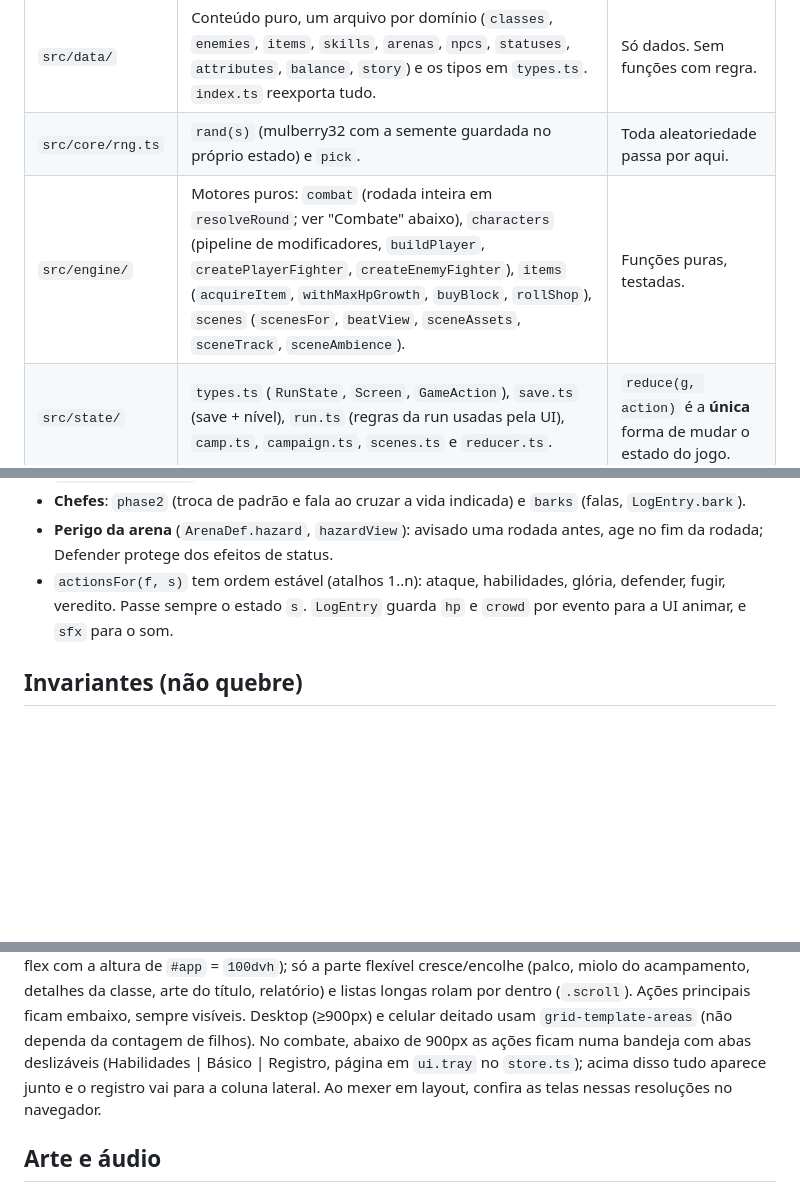
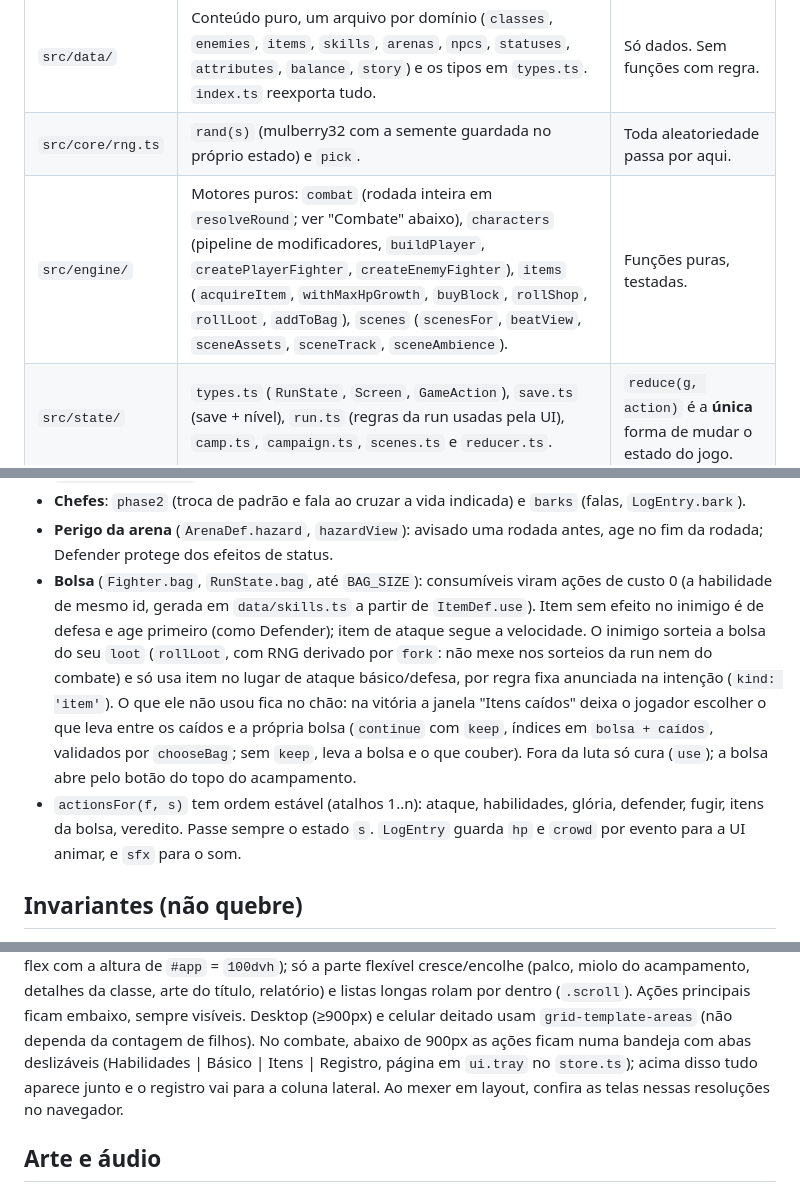
Before and after one commit to KaiD3v/gladiator-life, a Markdown page: CLAUDE.md, 3 parts joined by grey strips. Drawn GitHub-style; blank space fills up the shorter version.

Commit message:
Document bag, loot and items tab in CLAUDE.md
Co-Authored-By: Claude Opus 5.5 <noreply@anthropic.com>

```diff
--- a/CLAUDE.md
+++ b/CLAUDE.md
@@ -23,7 +23,7 @@ Camadas com dependência em um só sentido: **`ui → state → engine → data/
 | --- | --- | --- |
 | `src/data/` | Conteúdo puro, um arquivo por domínio (`classes`, `enemies`, `items`, `skills`, `arenas`, `npcs`, `statuses`, `attributes`, `balance`, `story`) e os tipos em `types.ts`. `index.ts` reexporta tudo. | Só dados. Sem funções com regra. |
 | `src/core/rng.ts` | `rand(s)` (mulberry32 com a semente guardada no próprio estado) e `pick`. | Toda aleatoriedade passa por aqui. |
-| `src/engine/` | Motores puros: `combat` (rodada inteira em `resolveRound`; ver "Combate" abaixo), `characters` (pipeline de modificadores, `buildPlayer`, `createPlayerFighter`, `createEnemyFighter`), `items` (`acquireItem`, `withMaxHpGrowth`, `buyBlock`, `rollShop`), `scenes` (`scenesFor`, `beatView`, `sceneAssets`, `sceneTrack`, `sceneAmbience`). | Funções puras, testadas. |
+| `src/engine/` | Motores puros: `combat` (rodada inteira em `resolveRound`; ver "Combate" abaixo), `characters` (pipeline de modificadores, `buildPlayer`, `createPlayerFighter`, `createEnemyFighter`), `items` (`acquireItem`, `withMaxHpGrowth`, `buyBlock`, `rollShop`, `rollLoot`, `addToBag`), `scenes` (`scenesFor`, `beatView`, `sceneAssets`, `sceneTrack`, `sceneAmbience`). | Funções puras, testadas. |
 | `src/state/` | `types.ts` (`RunState`, `Screen`, `GameAction`), `save.ts` (save + nível), `run.ts` (regras da run usadas pela UI), `camp.ts`, `campaign.ts`, `scenes.ts` e `reducer.ts`. | `reduce(g, action)` é a **única** forma de mudar o estado do jogo. |
 | `src/ui/` | `store.ts` (estado da página, `dispatch`, render, animação do log), `events.ts` (tabela `data-a` → ação, teclado), `components.ts` (peças HTML), `views/<tela>.ts`, `audio.ts`. | Views são funções `(estado) => string HTML`; não guardam estado. |
 
@@ -42,7 +42,14 @@ Tudo em `engine/combat.ts`, com os números em `data/balance.ts` (`CROWD`, `POST
 - **Chefes**: `phase2` (troca de padrão e fala ao cruzar a vida indicada) e `barks` (falas, `LogEntry.bark`).
 - **Perigo da arena** (`ArenaDef.hazard`, `hazardView`): avisado uma rodada antes, age no fim da rodada; Defender protege
   dos efeitos de status.
-- `actionsFor(f, s)` tem ordem estável (atalhos 1..n): ataque, habilidades, glória, defender, fugir, veredito. Passe sempre
+- **Bolsa** (`Fighter.bag`, `RunState.bag`, até `BAG_SIZE`): consumíveis viram ações de custo 0 (a habilidade de mesmo id,
+  gerada em `data/skills.ts` a partir de `ItemDef.use`). Item sem efeito no inimigo é de defesa e age primeiro (como Defender);
+  item de ataque segue a velocidade. O inimigo sorteia a bolsa do seu `loot` (`rollLoot`, com RNG derivado por `fork`: não
+  mexe nos sorteios da run nem do combate) e só usa item no lugar de ataque básico/defesa, por regra fixa anunciada na
+  intenção (`kind: 'item'`). O que ele não usou fica no chão: na vitória a janela "Itens caídos" deixa o jogador escolher o
+  que leva entre os caídos e a própria bolsa (`continue` com `keep`, índices em `bolsa + caídos`, validados por `chooseBag`;
+  sem `keep`, leva a bolsa e o que couber). Fora da luta só cura (`use`); a bolsa abre pelo botão do topo do acampamento.
+- `actionsFor(f, s)` tem ordem estável (atalhos 1..n): ataque, habilidades, glória, defender, fugir, itens da bolsa, veredito. Passe sempre
   o estado `s`. `LogEntry` guarda `hp` e `crowd` por evento para a UI animar, e `sfx` para o som.
 
 ## Invariantes (não quebre)
@@ -92,7 +100,7 @@ Preserve classes/atributos usados por automação: valores de `data-a`, `#name`,
 acampamento, detalhes da classe, arte do título, relatório) e listas longas rolam por dentro (`.scroll`). Ações
 principais ficam embaixo, sempre visíveis. Desktop (≥900px) e celular deitado usam `grid-template-areas` (não dependa
 da contagem de filhos). No combate, abaixo de 900px as ações ficam numa bandeja com abas deslizáveis
-(Habilidades | Básico | Registro, página em `ui.tray` no `store.ts`); acima disso tudo aparece junto e o registro vai
+(Habilidades | Básico | Itens | Registro, página em `ui.tray` no `store.ts`); acima disso tudo aparece junto e o registro vai
 para a coluna lateral. Ao mexer em layout, confira as telas nessas resoluções no navegador.
 
 ## Arte e áudio
```
Also changed, not shown: other parts of CLAUDE.md (+1 -0 lines).
